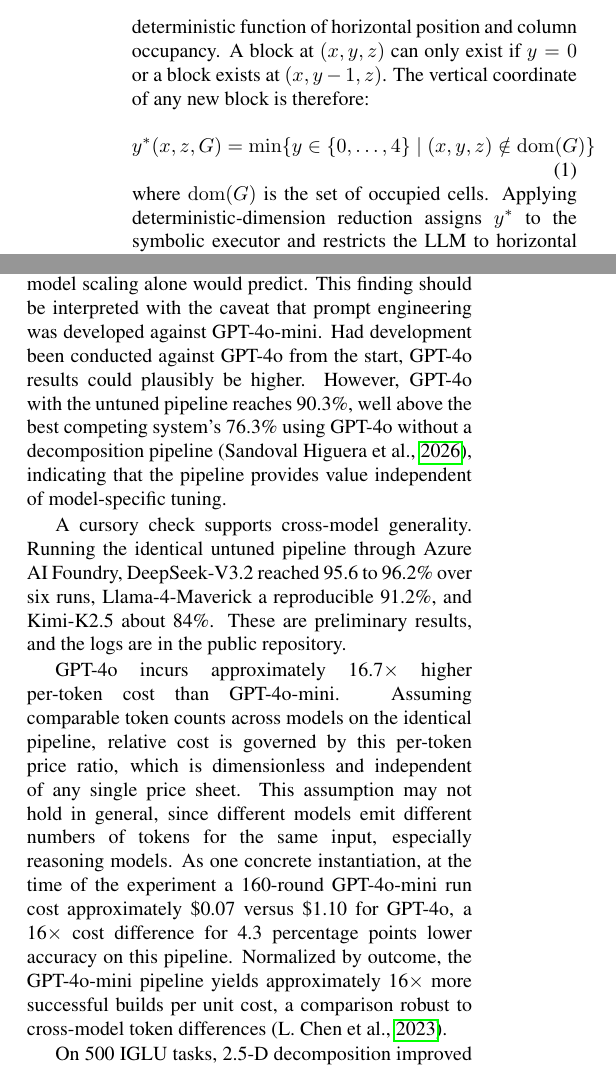
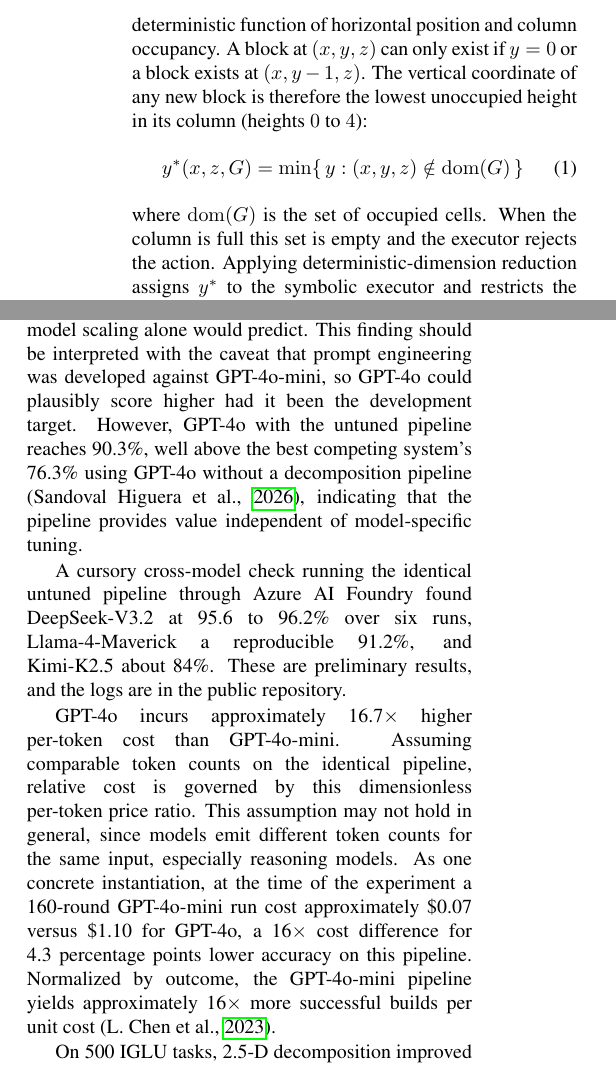
Before and after one commit to paulwhitten/hicss_60-deterministic_dimension_reduction_for_reliable_llm_agents-, a LaTeX paper (hicss_submission.tex, which reads hicss-packages.tex): two parts of the columns of pages 5 and 6 of 10, joined at a grey line, cut so that both start at the same text. Compiled offline with pdfLaTeX.

Commit message:
address additional feedback

```diff
--- a/hicss-packages.tex
+++ b/hicss-packages.tex
@@ -15,6 +15,6 @@
 \usepackage[
     style=apa,
     backend=biber,
-    apamaxprtauth=11,
+    apamaxprtauth=7,
 ]{biblatex}
 \addbibresource{references.bib}
--- a/hicss_submission.tex
+++ b/hicss_submission.tex
@@ -383,13 +384,14 @@ The BWIM grid is a 2.5-D domain in the sense of \textcite{marr2010}: the
 vertical axis is not a free variable but a deterministic function of
 horizontal position and column occupancy. A block at $(x, y, z)$ can only
 exist if $y = 0$ or a block exists at $(x, y-1, z)$. The vertical
-coordinate of any new block is therefore:
+coordinate of any new block is therefore the lowest unoccupied height in
+its column (heights $0$ to $4$):
 \begin{equation}
-  y^*(x, z, G) = \min\{y \in \{0,\ldots,4\} \mid (x, y, z) \notin
-  \mathrm{dom}(G)\}
+  y^*(x, z, G) = \min\{\, y : (x, y, z) \notin \mathrm{dom}(G) \,\}
   \label{eq:ystar}
 \end{equation}
-where $\mathrm{dom}(G)$ is the set of occupied cells. Applying
+where $\mathrm{dom}(G)$ is the set of occupied cells. When the column is
+full this set is empty and the executor rejects the action. Applying
 deterministic-dimension reduction assigns $y^*$ to the symbolic executor
 and restricts the LLM to horizontal positions $(x, z)$ and block colors
 $c$.
@@ -545,32 +548,29 @@ outperforms GPT-4o by 4.3 percentage points ($p < 0.0001$,
 95\% CI $[3.6, 4.9]$ pp), a result opposite to what model scaling
 alone would predict.
 This finding should be interpreted with the caveat that prompt engineering
-was developed against GPT-4o-mini. Had development been conducted against
-GPT-4o from the start, GPT-4o results could plausibly be higher. However,
+was developed against GPT-4o-mini, so GPT-4o could plausibly score higher
+had it been the development target. However,
 GPT-4o with the untuned pipeline reaches 90.3\%, well above the best
 competing system's 76.3\% using GPT-4o without a decomposition pipeline
 \parencite{hisandan}, indicating that the pipeline provides value
 independent of model-specific tuning.
 
-A cursory check supports cross-model generality. Running the identical
-untuned pipeline through Azure AI Foundry, DeepSeek-V3.2 reached 95.6 to
-96.2\% over six runs, Llama-4-Maverick a reproducible 91.2\%, and
-Kimi-K2.5 about 84\%. These are preliminary results, and the
-logs are in the public repository.
+A cursory cross-model check running the identical untuned pipeline through
+Azure AI Foundry found DeepSeek-V3.2 at 95.6 to 96.2\% over six runs,
+Llama-4-Maverick a reproducible 91.2\%, and Kimi-K2.5 about 84\%. These are
+preliminary results, and the logs are in the public repository.
 
 GPT-4o incurs approximately 16.7$\times$ higher per-token cost than
-GPT-4o-mini. Assuming comparable token counts across models on the
-identical pipeline, relative cost is governed by this per-token price
-ratio, which is dimensionless and independent of any single price sheet.
-This assumption may not hold in general, since different models emit
-different numbers of tokens for the same input, especially reasoning
-models. As one concrete instantiation, at
+GPT-4o-mini. Assuming comparable token counts on the identical pipeline,
+relative cost is governed by this dimensionless per-token price ratio.
+This assumption may not hold in general, since models emit different
+token counts for the same input, especially reasoning models. As one
+concrete instantiation, at
 the time of the experiment a 160-round GPT-4o-mini run cost approximately
 \$0.07 versus \$1.10 for GPT-4o, a 16$\times$ cost difference for 4.3
 percentage points lower accuracy on this pipeline. Normalized by outcome,
 the GPT-4o-mini pipeline yields approximately 16$\times$ more successful
-builds per unit cost, a comparison robust to cross-model token differences
-\parencite{chen2023frugalgpt}.
+builds per unit cost \parencite{chen2023frugalgpt}.
 
 \begin{table}[t]
 \centering
```
Also changed, not shown: references.bib (+8 -4 lines), hicss_submission.tex (10 more changed lines).
